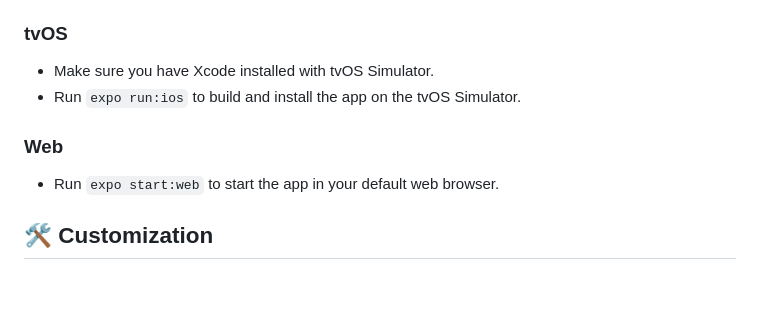
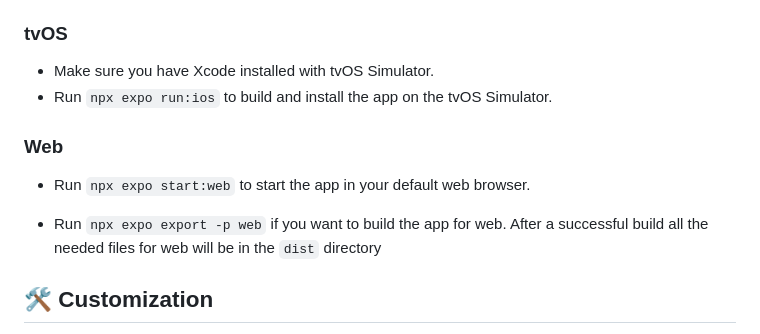
Before and after one commit to AmazonAppDev/react-native-multi-tv-app-sample, a Markdown page: README.md, the part around the change. GitHub-like rendering; blank space fills up the shorter version.

Commit message:
Update README.md
Add npx command to the build CLI for tvOS and web.
Add the info to build a web app

````diff
--- a/README.md
+++ b/README.md
@@ -56,10 +56,12 @@ Before you begin, ensure you have the following installed:
 
 ### tvOS
 - Make sure you have Xcode installed with tvOS Simulator.
-- Run `expo run:ios` to build and install the app on the tvOS Simulator.
+- Run `npx expo run:ios` to build and install the app on the tvOS Simulator.
 
 ### Web
-- Run `expo start:web` to start the app in your default web browser.
+- Run `npx expo start:web` to start the app in your default web browser.
+
+- Run `npx expo export -p web` if you want to build the app for web. After a successful build all the needed files for web will be in the ```dist``` directory
 
 ## 🛠️ Customization
 
````
